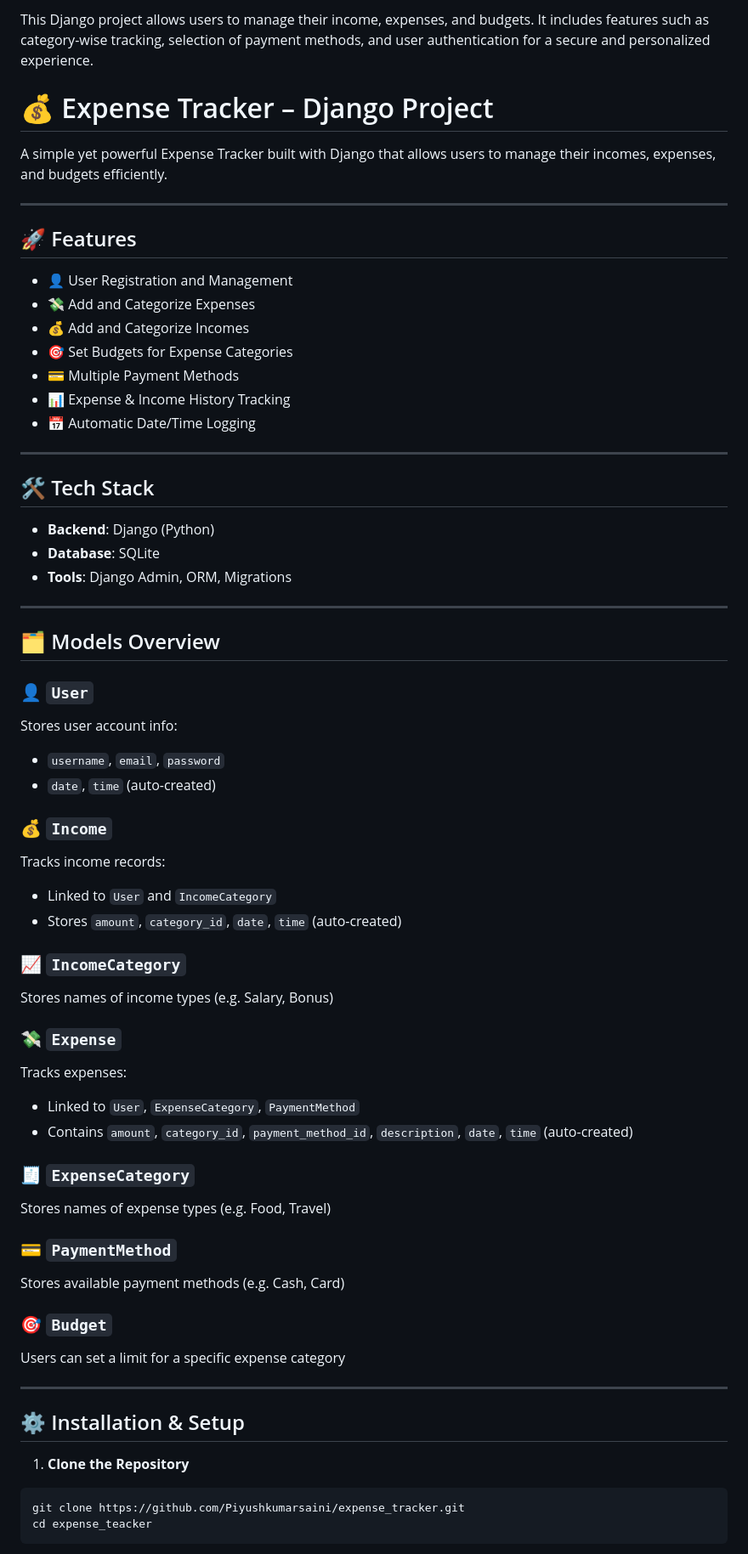
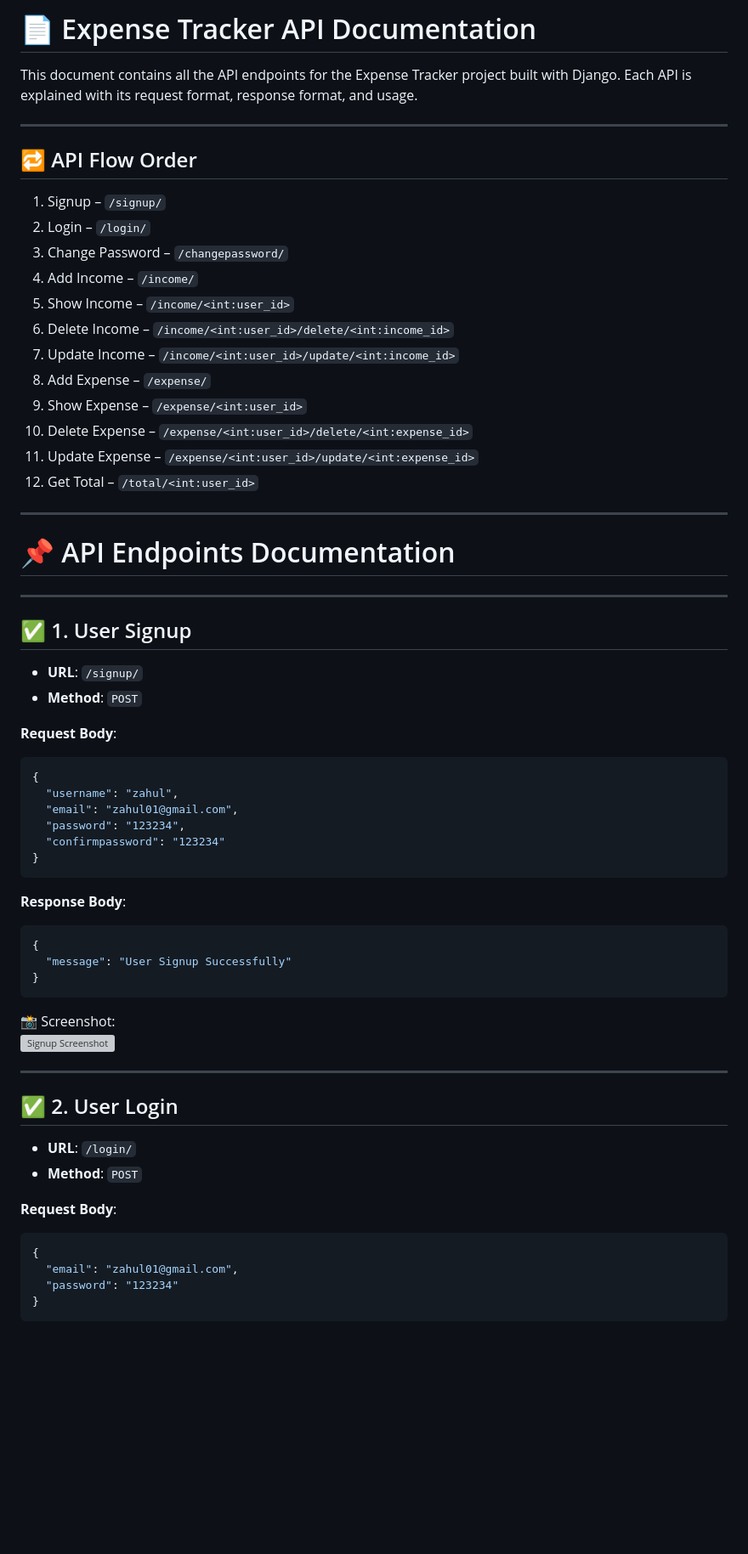
Before and after one commit to Piyushkumarsaini/expense_tracker, a Markdown page: API_DOCS.md, the part around one of its changes. Shown at 85% size. Rendered like a GitHub page; blank space fills up the shorter version; grey boxes are pictures that could not be loaded.

````diff
--- a/API_DOCS.md
+++ b/API_DOCS.md
@@ -1,70 +1,67 @@
-This Django project allows users to manage their income, expenses, and budgets.
-It includes features such as category-wise tracking, selection of payment methods, and user authentication for a secure and personalized experience.
+# 📄 Expense Tracker API Documentation
 
-# 💰 Expense Tracker – Django Project
-
-A simple yet powerful Expense Tracker built with Django that allows users to manage their incomes, expenses, and budgets efficiently.
+This document contains all the API endpoints for the Expense Tracker project built with Django. Each API is explained with its request format, response format, and usage.
 
 ---
 
-## 🚀 Features
+## 🔁 API Flow Order
 
-- 👤 User Registration and Management
-- 💸 Add and Categorize Expenses
-- 💰 Add and Categorize Incomes
-- 🎯 Set Budgets for Expense Categories
-- 💳 Multiple Payment Methods
-- 📊 Expense & Income History Tracking
-- 📅 Automatic Date/Time Logging
+1. Signup – `/signup/`
+2. Login – `/login/`
+3. Change Password – `/changepassword/`
+4. Add Income – `/income/`
+5. Show Income – `/income/<int:user_id>`
+6. Delete Income – `/income/<int:user_id>/delete/<int:income_id>`
+7. Update Income – `/income/<int:user_id>/update/<int:income_id>`
+8. Add Expense – `/expense/`
+9. Show Expense – `/expense/<int:user_id>`
+10. Delete Expense – `/expense/<int:user_id>/delete/<int:expense_id>`
+11. Update Expense – `/expense/<int:user_id>/update/<int:expense_id>`
+12. Get Total – `/total/<int:user_id>`
 
 ---
 
-## 🛠️ Tech Stack
-
-- **Backend**: Django (Python)
-- **Database**: SQLite
-- **Tools**: Django Admin, ORM, Migrations
+# 📌 API Endpoints Documentation
 
 ---
 
-## 🗂️ Models Overview
+## ✅ 1. User Signup
 
-### 👤 `User`
-Stores user account info:
-- `username`, `email`, `password`
-- `date`, `time` (auto-created)
+- **URL**: `/signup/`
+- **Method**: `POST`
 
-### 💰 `Income`
-Tracks income records:
-- Linked to `User` and `IncomeCategory`
-- Stores `amount`, `category_id`, `date`, `time` (auto-created)
+**Request Body**:
+```json
+{
+  "username": "zahul",
+  "email": "zahul01@gmail.com",
+  "password": "123234",
+  "confirmpassword": "123234"
+}
+```
 
+**Response Body**:
+```json
+{
+  "message": "User Signup Successfully"
+}
+```
 
-### 📈 `IncomeCategory`
-Stores names of income types (e.g. Salary, Bonus)
-
-### 💸 `Expense`
-Tracks expenses:
-- Linked to `User`, `ExpenseCategory`, `PaymentMethod`
-- Contains `amount`, `category_id`, `payment_method_id`, `description`, `date`, `time` (auto-created)
-
-### 🧾 `ExpenseCategory`
-Stores names of expense types (e.g. Food, Travel)
-
-### 💳 `PaymentMethod`
-Stores available payment methods (e.g. Cash, Card)
-
-### 🎯 `Budget`
-Users can set a limit for a specific expense category
+📸 Screenshot:
+![Signup Screenshot](screenshort/signup.png)
 
 ---
 
-## ⚙️ Installation & Setup
+## ✅ 2. User Login
 
-1. **Clone the Repository**
+- **URL**: `/login/`
+- **Method**: `POST`
 
-```bash
-git clone https://github.com/Piyushkumarsaini/expense_tracker.git
-cd expense_teacker
+**Request Body**:
+```json
+{
+  "email": "zahul01@gmail.com",
+  "password": "123234"
+}
 ```
 
````
Also changed, not shown: other parts of API_DOCS.md (+241 -53 lines).
